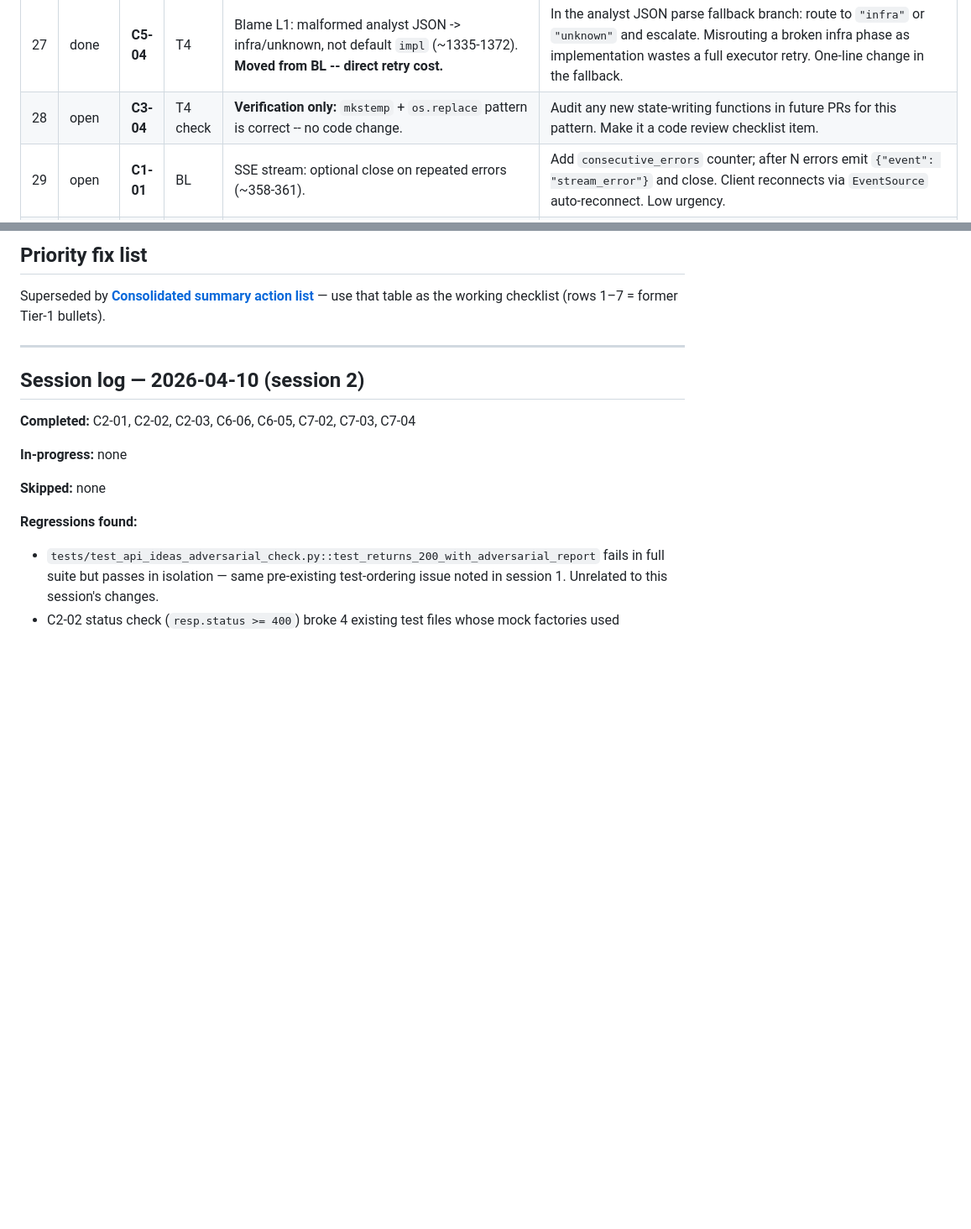
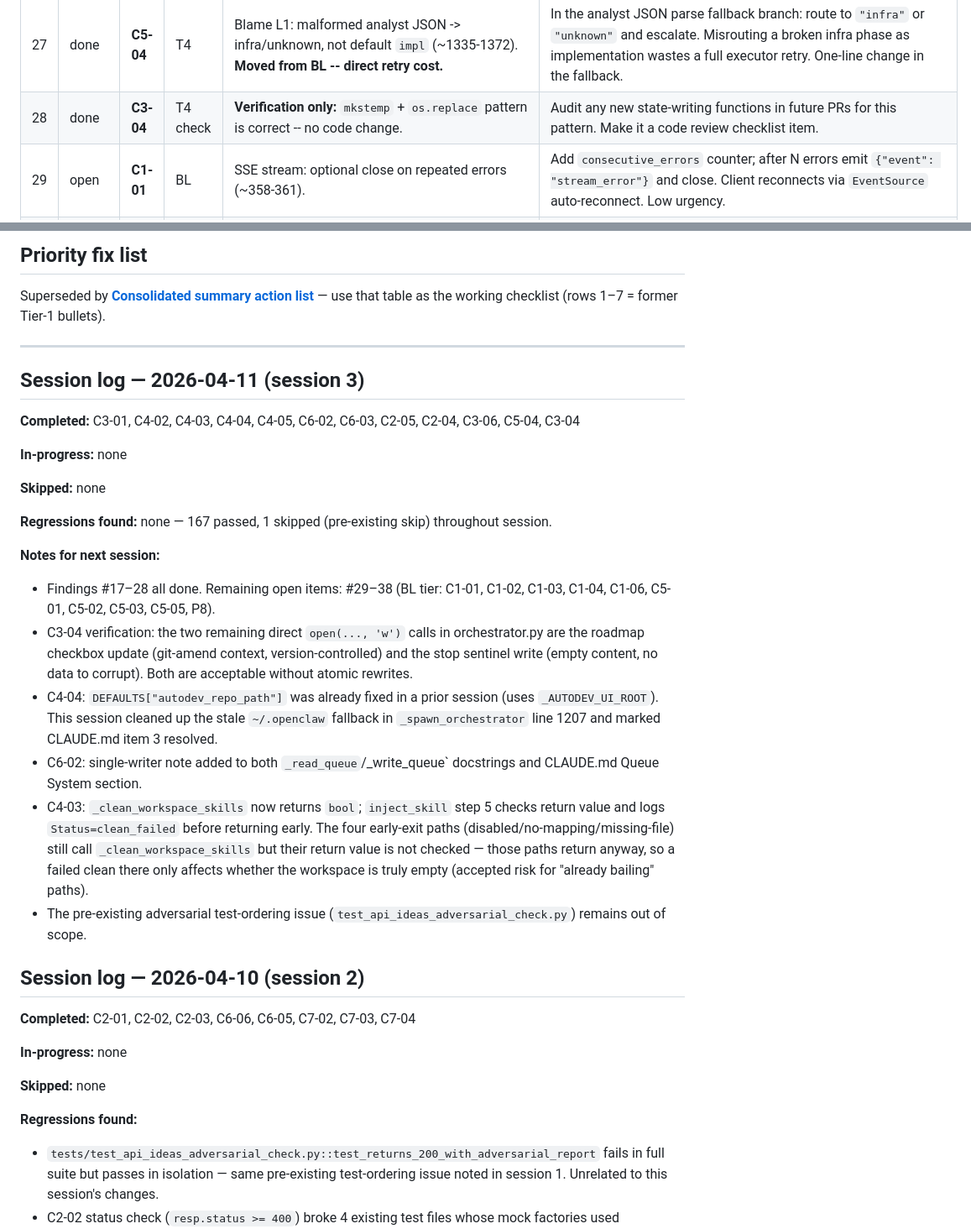
Before and after one commit to bigbraingoldfish/lullabeast, a Markdown page: DEFENSIVE-FINDINGS.md, 2 parts joined by grey strips. Shown at 84% size. Rendered like a GitHub page; blank space fills up the shorter version.

Commit message:
fix(C3-04/C5-04): verify atomic write pattern complete; update session log for findings 17-28

```diff
--- a/DEFENSIVE-FINDINGS.md
+++ b/DEFENSIVE-FINDINGS.md
@@ -39,7 +39,7 @@ Ordered execution list (crash/corruption first, then API, then clarity, then rem
 | 25 | done | **C2-04** | T4 | `check_traffic_cop_health`: confirm intentional silent `False` (~764-769). | Add `logger.debug("traffic_cop_health check failed: %s", e)` in except. Intentional design confirmed -- `False` = "treat as unhealthy" is the correct safe behavior. Add docstring note. |
 | 26 | done | **C3-06** | T4 | `metrics.jsonl` rewrite: use temp file + `os.replace` (~2254-2284). **Moved from BL -- 5-line quick win.** | Replace `open(metrics_path, 'w')` rewrite with: write to `metrics_path + ".tmp"`, then `os.replace`. Five-line change. Do alongside any other `orchestrator.py` T4 touch. |
 | 27 | done | **C5-04** | T4 | Blame L1: malformed analyst JSON -> infra/unknown, not default `impl` (~1335-1372). **Moved from BL -- direct retry cost.** | In the analyst JSON parse fallback branch: route to `"infra"` or `"unknown"` and escalate. Misrouting a broken infra phase as implementation wastes a full executor retry. One-line change in the fallback. |
-| 28 | open | **C3-04** | T4 check | **Verification only:** `mkstemp` + `os.replace` pattern is correct -- no code change. | Audit any new state-writing functions in future PRs for this pattern. Make it a code review checklist item. |
+| 28 | done | **C3-04** | T4 check | **Verification only:** `mkstemp` + `os.replace` pattern is correct -- no code change. | Audit any new state-writing functions in future PRs for this pattern. Make it a code review checklist item. |
 | 29 | open | **C1-01** | BL | SSE stream: optional close on repeated errors (~358-361). | Add `consecutive_errors` counter; after N errors emit `{"event": "stream_error"}` and close. Client reconnects via `EventSource` auto-reconnect. Low urgency. |
 | 30 | open | **C1-02** | BL | Readiness background task: persist last webhook error on idea dir (~2889-2924). | Write `readiness_error.json` in idea directory on webhook failure. Overlaps with C2-03 -- implement together. |
 | 31 | open | **C1-03** | BL | Gate `utils`: do not silently pass on `phase_state` read failure (~41-42, 77-78). | Replace `except Exception: pass` with `except Exception as e: logger.warning(...)`. Losing prior retry fields silently can misroute blame attribution. |
@@ -189,6 +189,25 @@ Superseded by **[Consolidated summary action list](#consolidated-summary-action-
 
 ---
 
+<!-- SESSION LOG 2026-04-11 (session 3) -->
+## Session log — 2026-04-11 (session 3)
+
+**Completed:** C3-01, C4-02, C4-03, C4-04, C4-05, C6-02, C6-03, C2-05, C2-04, C3-06, C5-04, C3-04
+
+**In-progress:** none
+
+**Skipped:** none
+
+**Regressions found:** none — 167 passed, 1 skipped (pre-existing skip) throughout session.
+
+**Notes for next session:**
+- Findings #17–28 all done. Remaining open items: #29–38 (BL tier: C1-01, C1-02, C1-03, C1-04, C1-06, C5-01, C5-02, C5-03, C5-05, P8).
+- C3-04 verification: the two remaining direct `open(..., 'w')` calls in orchestrator.py are the roadmap checkbox update (git-amend context, version-controlled) and the stop sentinel write (empty content, no data to corrupt). Both are acceptable without atomic rewrites.
+- C4-04: `DEFAULTS["autodev_repo_path"]` was already fixed in a prior session (uses `_AUTODEV_UI_ROOT`). This session cleaned up the stale `~/.openclaw` fallback in `_spawn_orchestrator` line 1207 and marked CLAUDE.md item 3 resolved.
+- C6-02: single-writer note added to both `_read_queue`/_write_queue` docstrings and CLAUDE.md Queue System section.
+- C4-03: `_clean_workspace_skills` now returns `bool`; `inject_skill` step 5 checks return value and logs `Status=clean_failed` before returning early. The four early-exit paths (disabled/no-mapping/missing-file) still call `_clean_workspace_skills` but their return value is not checked — those paths return anyway, so a failed clean there only affects whether the workspace is truly empty (accepted risk for "already bailing" paths).
+- The pre-existing adversarial test-ordering issue (`test_api_ideas_adversarial_check.py`) remains out of scope.
+
 <!-- SESSION LOG 2026-04-10 (session 2) -->
 ## Session log — 2026-04-10 (session 2)
 
```
Also changed, not shown: other parts of DEFENSIVE-FINDINGS.md (+1 -1 lines).
